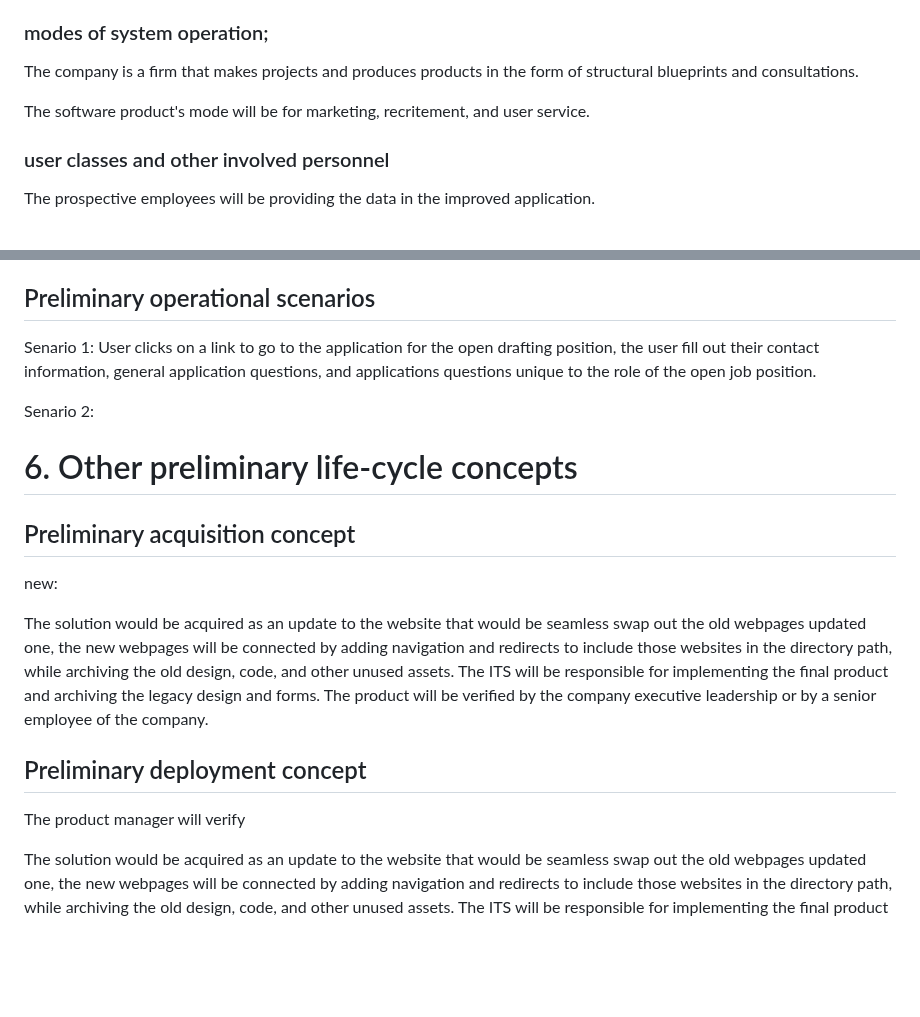
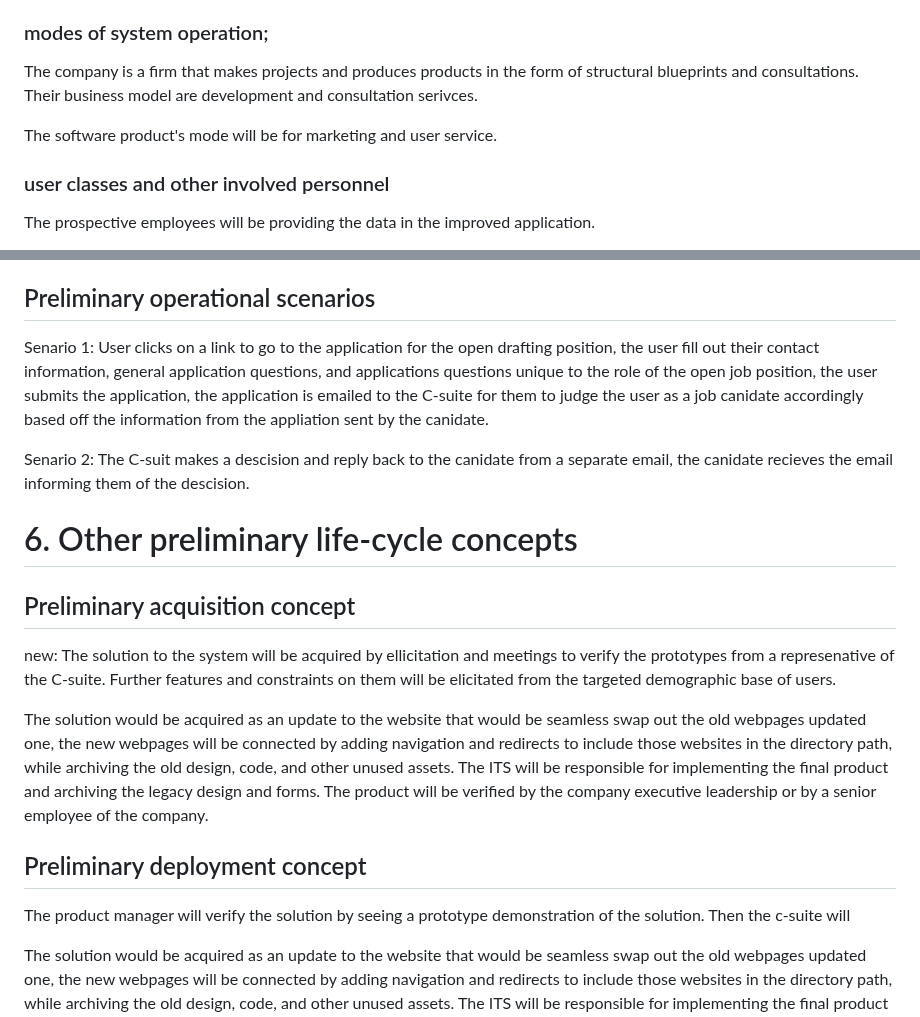
Before and after one commit to CEN-3073-KK/AES-Structural-Engineering, a Markdown page: Business Analysis.md, 2 parts joined by grey strips. GitHub-like rendering; blank space fills up the shorter version.

```diff
--- a/Business Analysis.md
+++ b/Business Analysis.md
@@ -138,9 +138,9 @@ The proposed system is an update to the website that will update the career and
 
 ### modes of system operation;
 
-The company is a firm that makes projects and produces products in the form of structural blueprints and consultations.
+The company is a firm that makes projects and produces products in the form of structural blueprints and consultations. Their business model are development and consultation serivces.
 
-The software product's mode will be for marketing, recritement, and user service.
+The software product's mode will be for marketing and user service.
 
 ### user classes and other involved personnel
 The prospective employees will be providing the data in the improved application.
@@ -156,19 +156,20 @@ Employers can judge canidates and accept or reject their application with an ema
 
 ## Preliminary operational scenarios
 
-Senario 1: User clicks on a link to go to the application for the open drafting position, the user fill out their contact information, general application questions, and applications questions unique to the role of the open job position.
+Senario 1: User clicks on a link to go to the application for the open drafting position, the user fill out their contact information, general application questions, and applications questions unique to the role of the open job position, the user submits the application, the application is emailed to the C-suite for them to judge the user as a job canidate accordingly based off the information from the appliation sent by the canidate.
 
-Senario 2:
+Senario 2: The C-suit makes a descision and reply back to the canidate from a separate email, the canidate recieves the email informing them of the descision.
+
 
 # 6. Other preliminary life-cycle concepts
 
 ## Preliminary acquisition concept
-new:
+new: The solution to the system will be acquired by ellicitation and meetings to verify the prototypes from a represenative of the C-suite. Further features and constraints on them will be elicitated from the targeted demographic base of users.
 
 The solution would be acquired as an update to the website that would be seamless swap out the old webpages updated one, the new webpages will be connected by adding navigation and redirects to include those websites in the directory path, while archiving the old design, code, and other unused assets. The ITS will be responsible for implementing the final product and archiving the legacy design and forms. The product will be verified by the company executive leadership or by a senior employee of the company.
 
 ## Preliminary deployment concept
-The product manager will verify
+The product manager will verify the solution by seeing a prototype demonstration of the solution. Then the c-suite will
 
 The solution would be acquired as an update to the website that would be seamless swap out the old webpages updated one, the new webpages will be connected by adding navigation and redirects to include those websites in the directory path, while archiving the old design, code, and other unused assets. The ITS will be responsible for implementing the final product and archiving the legacy design and forms. The product will be verified by the company executive leadership or by a senior employee of the company.
 ## Preliminary support concept
```
